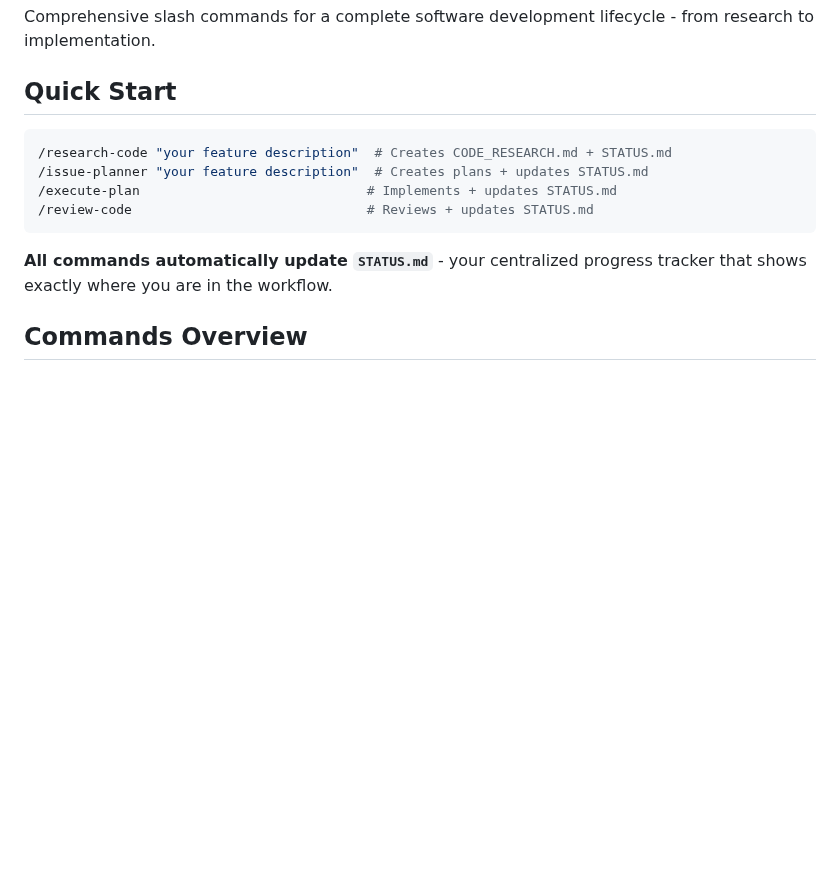
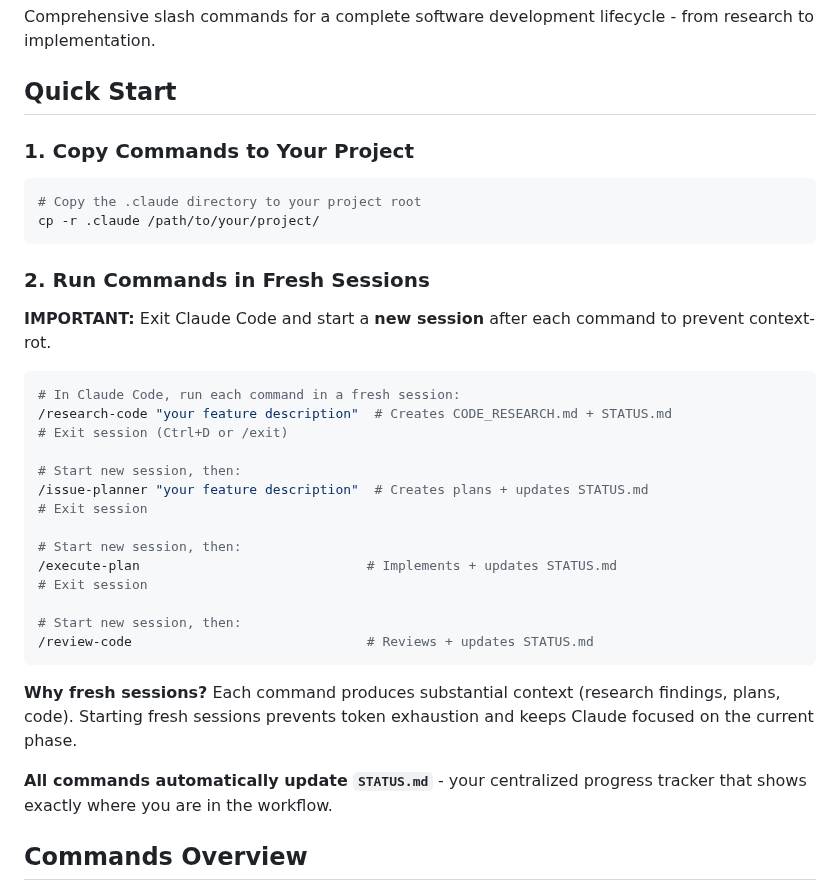
Before and after one commit to DenizOkcu/claude-code-ai-development-workflow, a Markdown page: README.md, the part around the change. Rendered like a GitHub page; blank space fills up the shorter version.

Commit message:
better quick start guide

````diff
--- a/README.md
+++ b/README.md
@@ -4,12 +4,35 @@ Comprehensive slash commands for a complete software development lifecycle - fro
 
 ## Quick Start
 
+### 1. Copy Commands to Your Project
+
 ```bash
+# Copy the .claude directory to your project root
+cp -r .claude /path/to/your/project/
+```
+
+### 2. Run Commands in Fresh Sessions
+
+**IMPORTANT:** Exit Claude Code and start a **new session** after each command to prevent context-rot.
+
+```bash
+# In Claude Code, run each command in a fresh session:
 /research-code "your feature description"  # Creates CODE_RESEARCH.md + STATUS.md
+# Exit session (Ctrl+D or /exit)
+
+# Start new session, then:
 /issue-planner "your feature description"  # Creates plans + updates STATUS.md
+# Exit session
+
+# Start new session, then:
 /execute-plan                             # Implements + updates STATUS.md
+# Exit session
+
+# Start new session, then:
 /review-code                              # Reviews + updates STATUS.md
 ```
+
+**Why fresh sessions?** Each command produces substantial context (research findings, plans, code). Starting fresh sessions prevents token exhaustion and keeps Claude focused on the current phase.
 
 **All commands automatically update `STATUS.md`** - your centralized progress tracker that shows exactly where you are in the workflow.
 
````
